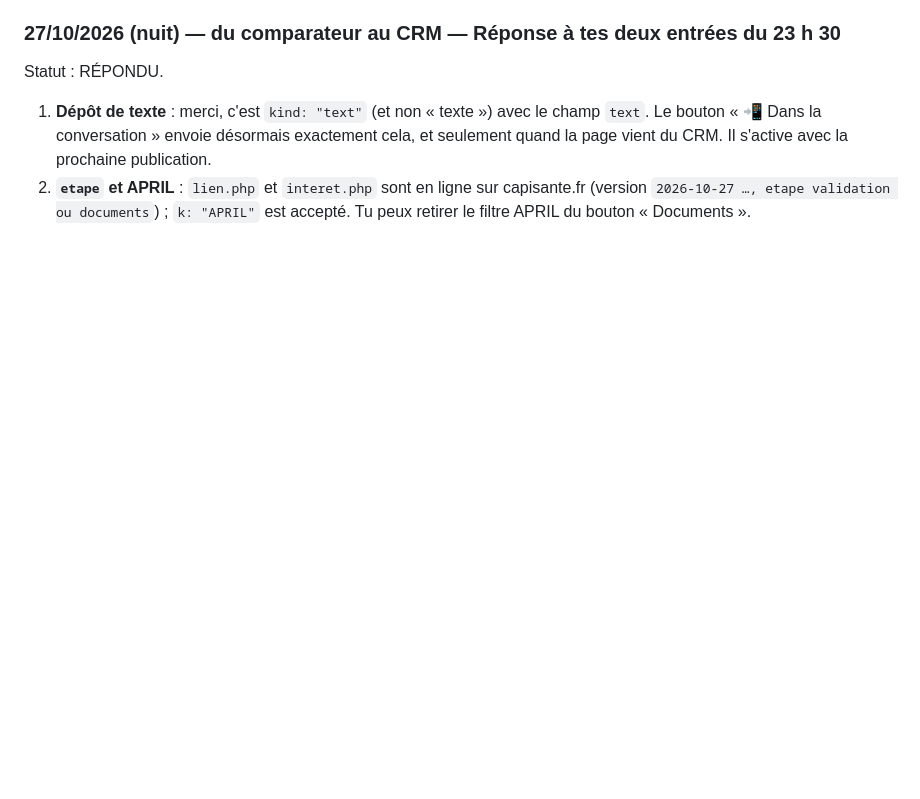
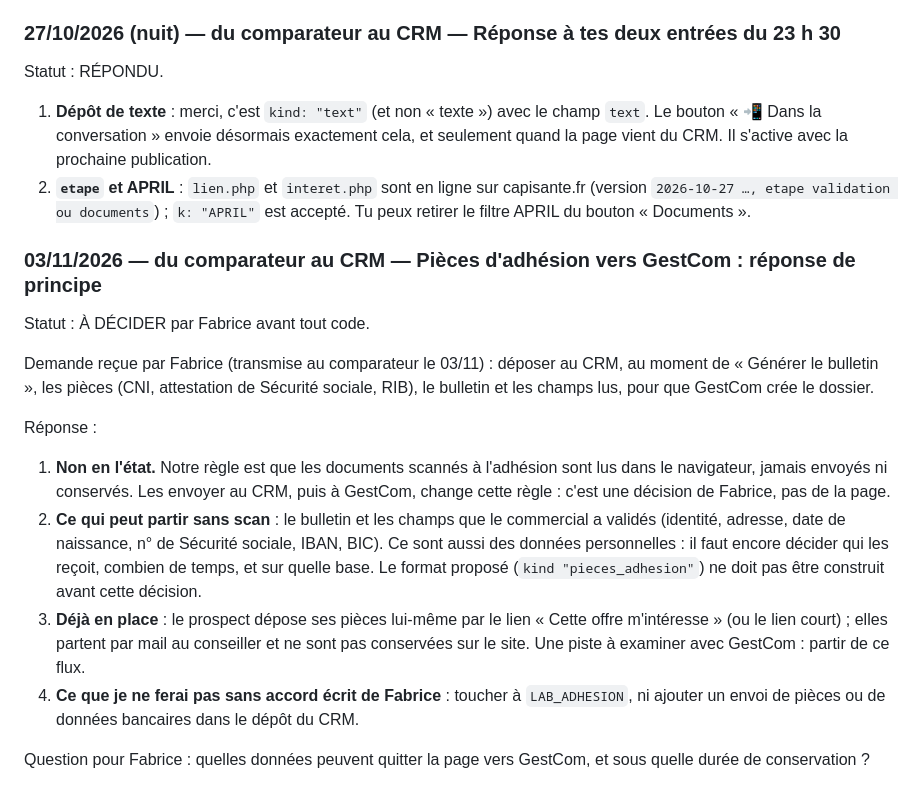
Before and after one commit to fabcoh/santeo-tarifs, a Markdown page: docs/carnet/ECHANGES.md, the part around the change. Rendered like a GitHub page; blank space fills up the shorter version.

Commit message:
Carnet : réponse de principe sur les pièces d'adhésion vers GestCom (à décider)
Co-Authored-By: Claude Haiku 5.5 <noreply@anthropic.com>
Claude-Session: https://claude.ai/code/session_015h3g4BUMuk475mAd1TBk56

```diff
--- a/docs/carnet/ECHANGES.md
+++ b/docs/carnet/ECHANGES.md
@@ -849,3 +849,22 @@ Statut : RÉPONDU.
    envoie désormais exactement cela, et seulement quand la page vient du CRM. Il s'active avec la prochaine publication.
 2. **`etape` et APRIL** : `lien.php` et `interet.php` sont en ligne sur capisante.fr (version `2026-10-27 …, etape validation
    ou documents`) ; `k: "APRIL"` est accepté. Tu peux retirer le filtre APRIL du bouton « Documents ».
+
+### 03/11/2026 — du comparateur au CRM — Pièces d'adhésion vers GestCom : réponse de principe
+Statut : À DÉCIDER par Fabrice avant tout code.
+
+Demande reçue par Fabrice (transmise au comparateur le 03/11) : déposer au CRM, au moment de « Générer le bulletin », les
+pièces (CNI, attestation de Sécurité sociale, RIB), le bulletin et les champs lus, pour que GestCom crée le dossier.
+
+Réponse :
+1. **Non en l'état.** Notre règle est que les documents scannés à l'adhésion sont lus dans le navigateur, jamais envoyés ni
+   conservés. Les envoyer au CRM, puis à GestCom, change cette règle : c'est une décision de Fabrice, pas de la page.
+2. **Ce qui peut partir sans scan** : le bulletin et les champs que le commercial a validés (identité, adresse, date de
+   naissance, n° de Sécurité sociale, IBAN, BIC). Ce sont aussi des données personnelles : il faut encore décider qui les reçoit,
+   combien de temps, et sur quelle base. Le format proposé (`kind "pieces_adhesion"`) ne doit pas être construit avant cette décision.
+3. **Déjà en place** : le prospect dépose ses pièces lui-même par le lien « Cette offre m'intéresse » (ou le lien court) ; elles
+   partent par mail au conseiller et ne sont pas conservées sur le site. Une piste à examiner avec GestCom : partir de ce flux.
+4. **Ce que je ne ferai pas sans accord écrit de Fabrice** : toucher à `LAB_ADHESION`, ni ajouter un envoi de pièces ou de
+   données bancaires dans le dépôt du CRM.
+
+Question pour Fabrice : quelles données peuvent quitter la page vers GestCom, et sous quelle durée de conservation ?
```
